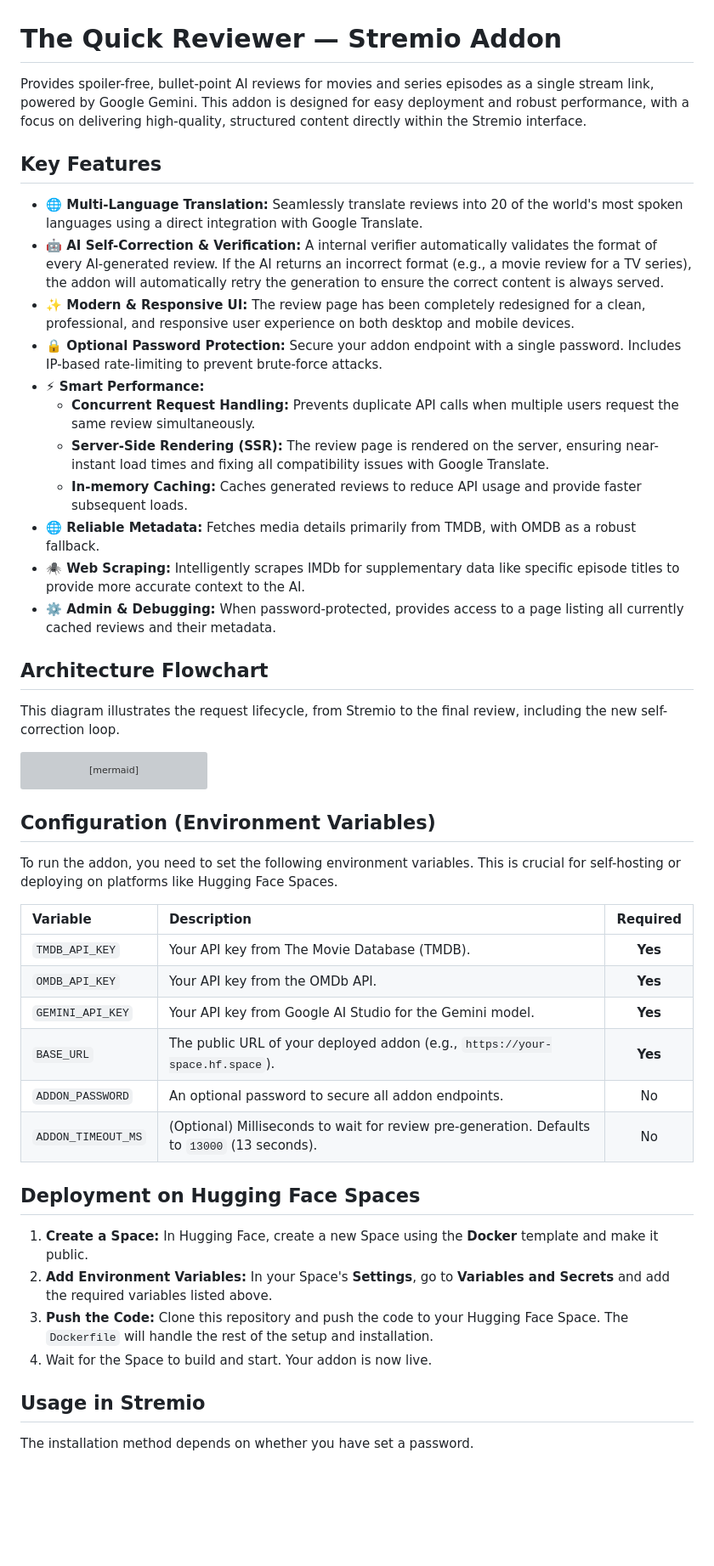
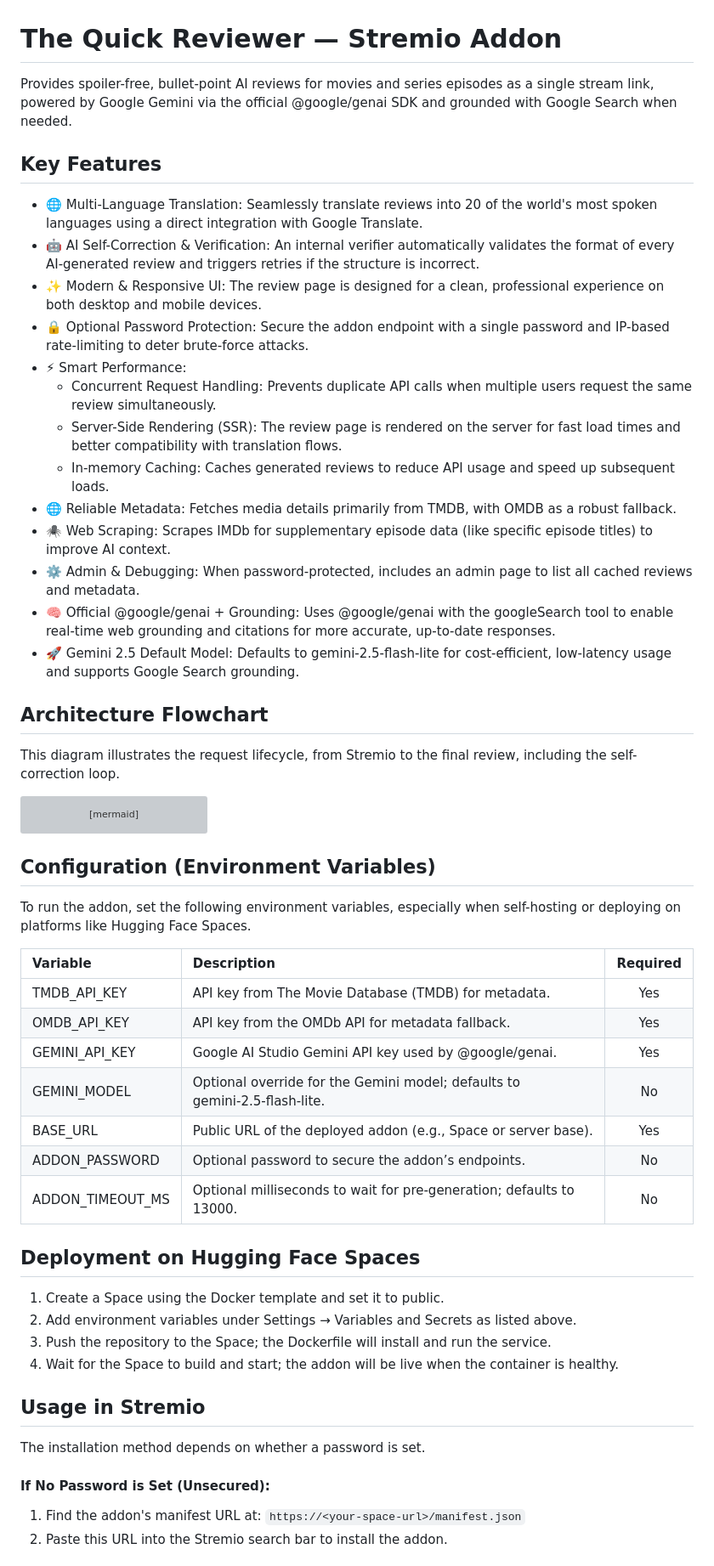
Before and after one commit to FastZet/The-Quick-Reviewer, a Markdown page: README.md, the part around one of its changes. Shown at 85% size. Drawn GitHub-style; blank space fills up the shorter version; grey boxes are pictures that could not be loaded.

````diff
--- a/README.md
+++ b/README.md
@@ -1,25 +1,23 @@
 # The Quick Reviewer — Stremio Addon
-
-Provides spoiler-free, bullet-point AI reviews for movies and series episodes as a single stream link, powered by Google Gemini. This addon is designed for easy deployment and robust performance, with a focus on delivering high-quality, structured content directly within the Stremio interface.
+Provides spoiler-free, bullet-point AI reviews for movies and series episodes as a single stream link, powered by Google Gemini via the official @google/genai SDK and grounded with Google Search when needed.
 
 ## Key Features
-
-*   **🌐 Multi-Language Translation:** Seamlessly translate reviews into 20 of the world's most spoken languages using a direct integration with Google Translate.
-*   **🤖 AI Self-Correction & Verification:** A internal verifier automatically validates the format of every AI-generated review. If the AI returns an incorrect format (e.g., a movie review for a TV series), the addon will automatically retry the generation to ensure the correct content is always served.
-*   **✨ Modern & Responsive UI:** The review page has been completely redesigned for a clean, professional, and responsive user experience on both desktop and mobile devices.
-*   **🔒 Optional Password Protection:** Secure your addon endpoint with a single password. Includes IP-based rate-limiting to prevent brute-force attacks.
-*   **⚡ Smart Performance:**
-    *   **Concurrent Request Handling:** Prevents duplicate API calls when multiple users request the same review simultaneously.
-    *   **Server-Side Rendering (SSR):** The review page is rendered on the server, ensuring near-instant load times and fixing all compatibility issues with Google Translate.
-    *   **In-memory Caching:** Caches generated reviews to reduce API usage and provide faster subsequent loads.
-*   **🌐 Reliable Metadata:** Fetches media details primarily from TMDB, with OMDB as a robust fallback.
-*   **🕷️ Web Scraping:** Intelligently scrapes IMDb for supplementary data like specific episode titles to provide more accurate context to the AI.
-*   **⚙️ Admin & Debugging:** When password-protected, provides access to a page listing all currently cached reviews and their metadata.
+*   🌐 Multi-Language Translation: Seamlessly translate reviews into 20 of the world's most spoken languages using a direct integration with Google Translate.
+*   🤖 AI Self-Correction & Verification: An internal verifier automatically validates the format of every AI-generated review and triggers retries if the structure is incorrect.
+*   ✨ Modern & Responsive UI: The review page is designed for a clean, professional experience on both desktop and mobile devices.
+*   🔒 Optional Password Protection: Secure the addon endpoint with a single password and IP-based rate-limiting to deter brute-force attacks.
+*   ⚡ Smart Performance:
+    *   Concurrent Request Handling: Prevents duplicate API calls when multiple users request the same review simultaneously.
+    *   Server-Side Rendering (SSR): The review page is rendered on the server for fast load times and better compatibility with translation flows.
+    *   In-memory Caching: Caches generated reviews to reduce API usage and speed up subsequent loads.
+*   🌐 Reliable Metadata: Fetches media details primarily from TMDB, with OMDB as a robust fallback.
+*   🕷️ Web Scraping: Scrapes IMDb for supplementary episode data (like specific episode titles) to improve AI context.
+*   ⚙️ Admin & Debugging: When password-protected, includes an admin page to list all cached reviews and metadata.
+*   🧠 Official @google/genai + Grounding: Uses @google/genai with the googleSearch tool to enable real-time web grounding and citations for more accurate, up-to-date responses.
+*   🚀 Gemini 2.5 Default Model: Defaults to gemini‑2.5‑flash‑lite for cost-efficient, low-latency usage and supports Google Search grounding.
 
 ## Architecture Flowchart
-
-This diagram illustrates the request lifecycle, from Stremio to the final review, including the new self-correction loop.
-
+This diagram illustrates the request lifecycle, from Stremio to the final review, including the self-correction loop.
 ```mermaid
 flowchart TD
     subgraph "A. Entry Points & Routing"
@@ -86,26 +84,28 @@ flowchart TD
 ```
 
 ## Configuration (Environment Variables)
-
-To run the addon, you need to set the following environment variables. This is crucial for self-hosting or deploying on platforms like Hugging Face Spaces.
+To run the addon, set the following environment variables, especially when self-hosting or deploying on platforms like Hugging Face Spaces.
 
 | Variable | Description | Required |
 | :--- | :--- | :---: |
-| `TMDB_API_KEY` | Your API key from The Movie Database (TMDB). | **Yes** |
-| `OMDB_API_KEY` | Your API key from the OMDb API. | **Yes** |
-| `GEMINI_API_KEY` | Your API key from Google AI Studio for the Gemini model. | **Yes** |
-| `BASE_URL` | The public URL of your deployed addon (e.g., `https://your-space.hf.space`). | **Yes** |
-| `ADDON_PASSWORD` | An optional password to secure all addon endpoints. | No |
-| `ADDON_TIMEOUT_MS` | (Optional) Milliseconds to wait for review pre-generation. Defaults to `13000` (13 seconds). | No |
+| TMDB_API_KEY | API key from The Movie Database (TMDB) for metadata.  | Yes |
+| OMDB_API_KEY | API key from the OMDb API for metadata fallback.  | Yes |
+| GEMINI_API_KEY | Google AI Studio Gemini API key used by @google/genai.  | Yes |
+| GEMINI_MODEL | Optional override for the Gemini model; defaults to gemini‑2.5‑flash‑lite.  | No |
+| BASE_URL | Public URL of the deployed addon (e.g., Space or server base).  | Yes |
+| ADDON_PASSWORD | Optional password to secure the addon’s endpoints.  | No |
+| ADDON_TIMEOUT_MS | Optional milliseconds to wait for pre-generation; defaults to 13000.  | No |
 
 ## Deployment on Hugging Face Spaces
-
-1.  **Create a Space:** In Hugging Face, create a new Space using the **Docker** template and make it public.
-2.  **Add Environment Variables:** In your Space's **Settings**, go to **Variables and Secrets** and add the required variables listed above.
-3.  **Push the Code:** Clone this repository and push the code to your Hugging Face Space. The `Dockerfile` will handle the rest of the setup and installation.
-4.  Wait for the Space to build and start. Your addon is now live.
+1.  Create a Space using the Docker template and set it to public.
+2.  Add environment variables under Settings → Variables and Secrets as listed above.
+3.  Push the repository to the Space; the Dockerfile will install and run the service.
+4.  Wait for the Space to build and start; the addon will be live when the container is healthy.
 
 ## Usage in Stremio
+The installation method depends on whether a password is set.
 
-The installation method depends on whether you have set a password.
+#### If No Password is Set (Unsecured):
+1.  Find the addon's manifest URL at: `https://<your-space-url>/manifest.json`
+2.  Paste this URL into the Stremio search bar to install the addon.
 
````
Also changed, not shown: other parts of README.md (+8 -19 lines).
